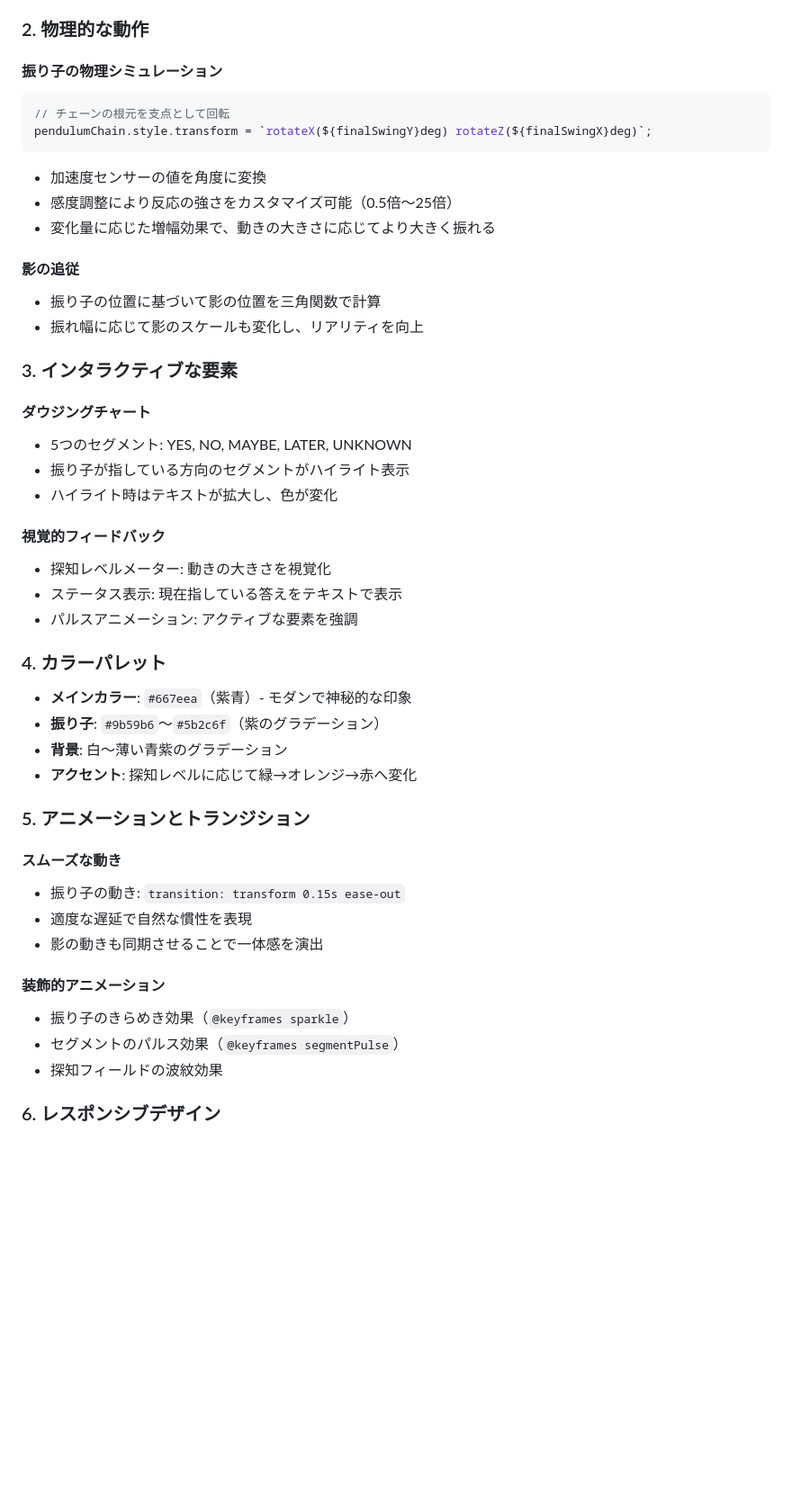
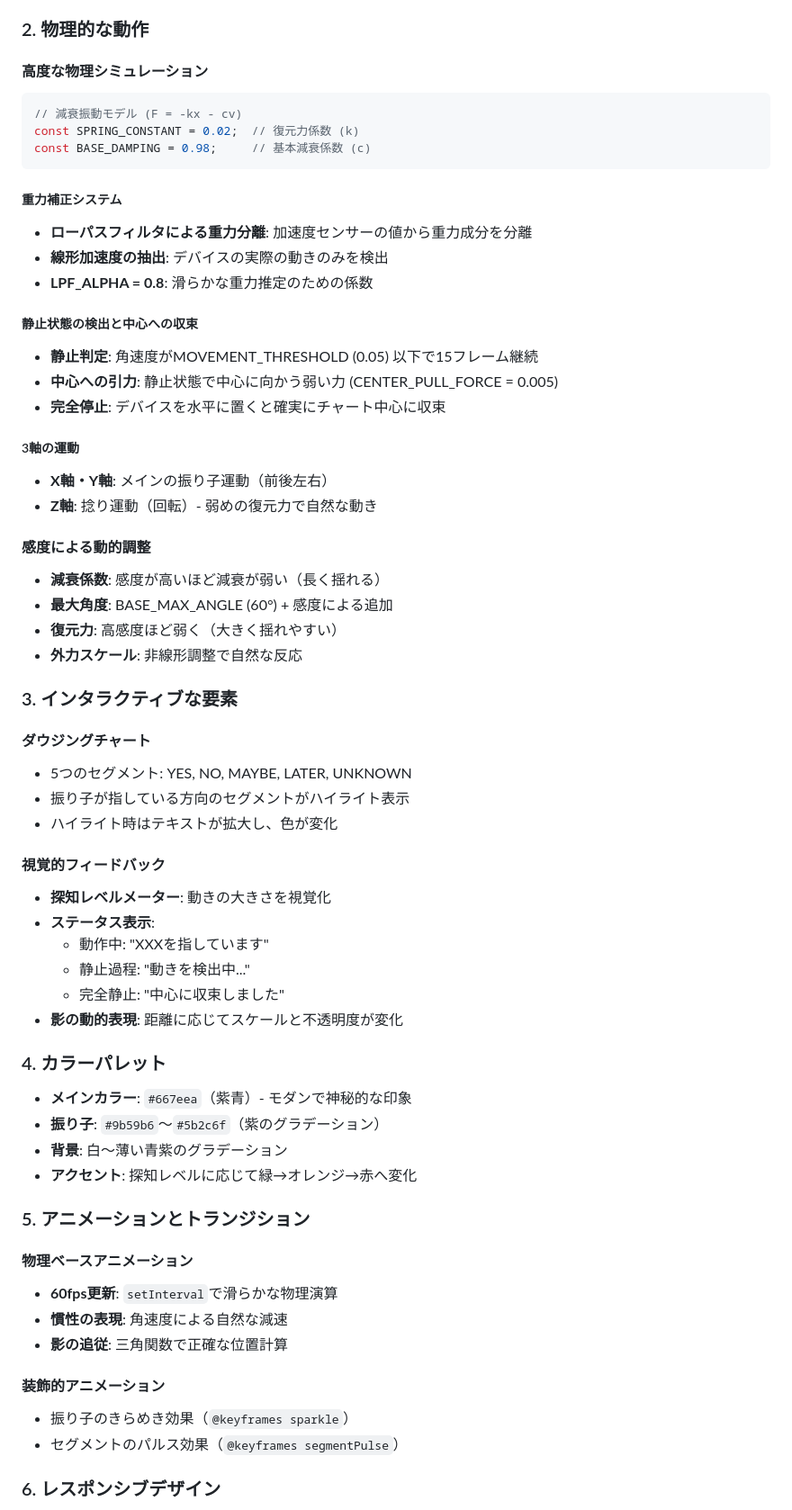
Before and after one commit to t-fukunaga/ios-accelerometer-web-poc, a Markdown page: DESIGN_NOTES.md, the part around one of its changes. Shown at 90% size. Rendered like a GitHub page; blank space fills up the shorter version.

````diff
--- a/DESIGN_NOTES.md
+++ b/DESIGN_NOTES.md
@@ -19,18 +19,32 @@
 
 ### 2. 物理的な動作
 
-#### 振り子の物理シミュレーション
+#### 高度な物理シミュレーション
 ```javascript
-// チェーンの根元を支点として回転
-pendulumChain.style.transform = `rotateX(${finalSwingY}deg) rotateZ(${finalSwingX}deg)`;
+// 減衰振動モデル (F = -kx - cv)
+const SPRING_CONSTANT = 0.02;  // 復元力係数 (k)
+const BASE_DAMPING = 0.98;     // 基本減衰係数 (c)
 ```
-- 加速度センサーの値を角度に変換
-- 感度調整により反応の強さをカスタマイズ可能（0.5倍〜25倍）
-- 変化量に応じた増幅効果で、動きの大きさに応じてより大きく振れる
 
-#### 影の追従
-- 振り子の位置に基づいて影の位置を三角関数で計算
-- 振れ幅に応じて影のスケールも変化し、リアリティを向上
+##### 重力補正システム
+- **ローパスフィルタによる重力分離**: 加速度センサーの値から重力成分を分離
+- **線形加速度の抽出**: デバイスの実際の動きのみを検出
+- **LPF_ALPHA = 0.8**: 滑らかな重力推定のための係数
+
+##### 静止状態の検出と中心への収束
+- **静止判定**: 角速度がMOVEMENT_THRESHOLD (0.05) 以下で15フレーム継続
+- **中心への引力**: 静止状態で中心に向かう弱い力 (CENTER_PULL_FORCE = 0.005)
+- **完全停止**: デバイスを水平に置くと確実にチャート中心に収束
+
+##### 3軸の運動
+- **X軸・Y軸**: メインの振り子運動（前後左右）
+- **Z軸**: 捻り運動（回転）- 弱めの復元力で自然な動き
+
+#### 感度による動的調整
+- **減衰係数**: 感度が高いほど減衰が弱い（長く揺れる）
+- **最大角度**: BASE_MAX_ANGLE (60°) + 感度による追加
+- **復元力**: 高感度ほど弱く（大きく揺れやすい）
+- **外力スケール**: 非線形調整で自然な反応
 
 ### 3. インタラクティブな要素
 
@@ -40,9 +54,12 @@ pendulumChain.style.transform = `rotateX(${finalSwingY}deg) rotateZ(${finalSwing
 - ハイライト時はテキストが拡大し、色が変化
 
 #### 視覚的フィードバック
-- 探知レベルメーター: 動きの大きさを視覚化
-- ステータス表示: 現在指している答えをテキストで表示
-- パルスアニメーション: アクティブな要素を強調
+- **探知レベルメーター**: 動きの大きさを視覚化
+- **ステータス表示**:
+  - 動作中: "XXXを指しています"
+  - 静止過程: "動きを検出中..."
+  - 完全静止: "中心に収束しました"
+- **影の動的表現**: 距離に応じてスケールと不透明度が変化
 
 ### 4. カラーパレット
 
@@ -53,15 +70,14 @@ pendulumChain.style.transform = `rotateX(${finalSwingY}deg) rotateZ(${finalSwing
 
 ### 5. アニメーションとトランジション
 
-#### スムーズな動き
-- 振り子の動き: `transition: transform 0.15s ease-out`
-- 適度な遅延で自然な慣性を表現
-- 影の動きも同期させることで一体感を演出
+#### 物理ベースアニメーション
+- **60fps更新**: `setInterval`で滑らかな物理演算
+- **慣性の表現**: 角速度による自然な減速
+- **影の追従**: 三角関数で正確な位置計算
 
 #### 装飾的アニメーション
 - 振り子のきらめき効果（`@keyframes sparkle`）
 - セグメントのパルス効果（`@keyframes segmentPulse`）
-- 探知フィールドの波紋効果
 
 ### 6. レスポンシブデザイン
 
````
Also changed, not shown: other parts of DESIGN_NOTES.md (+52 -16 lines).
